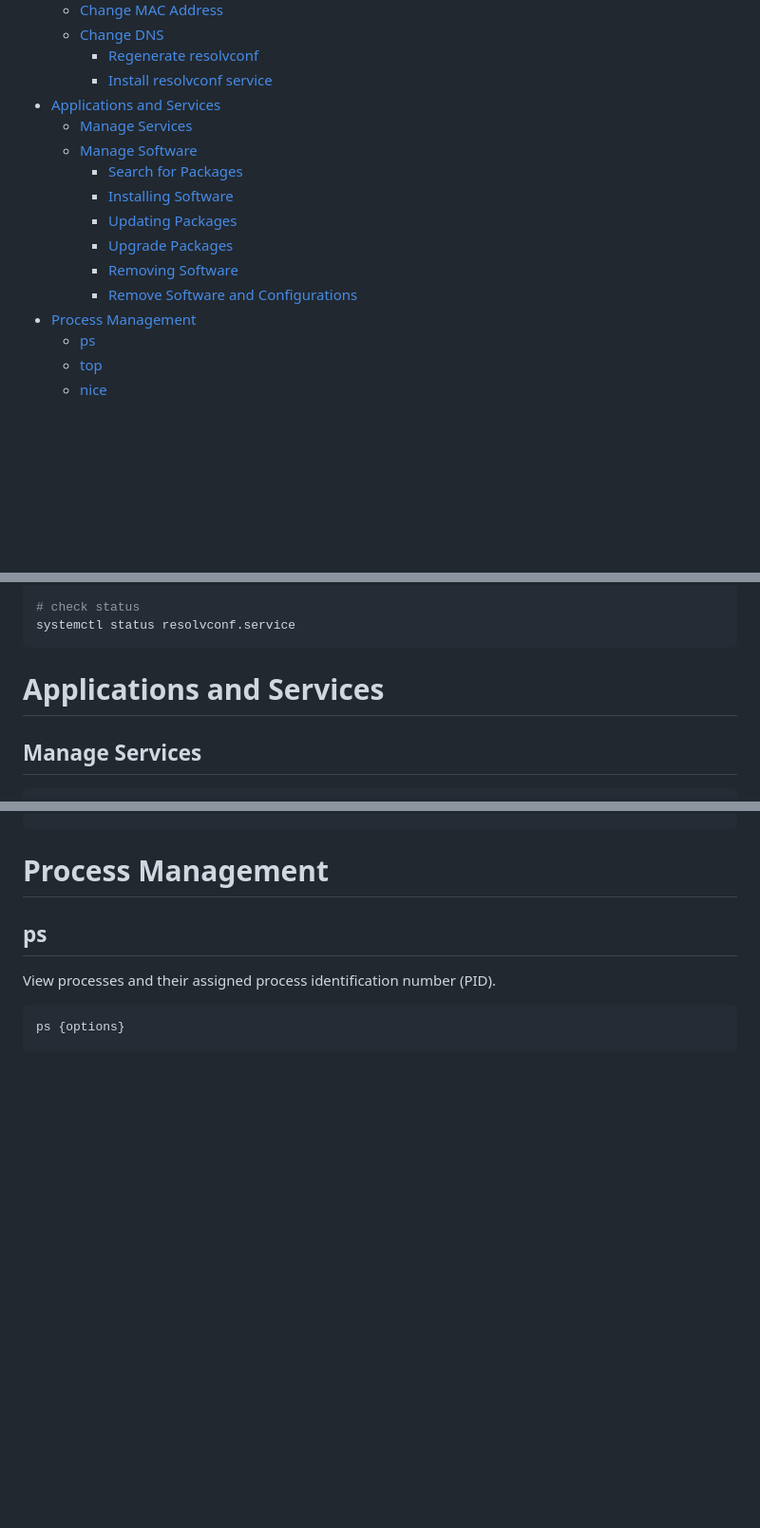
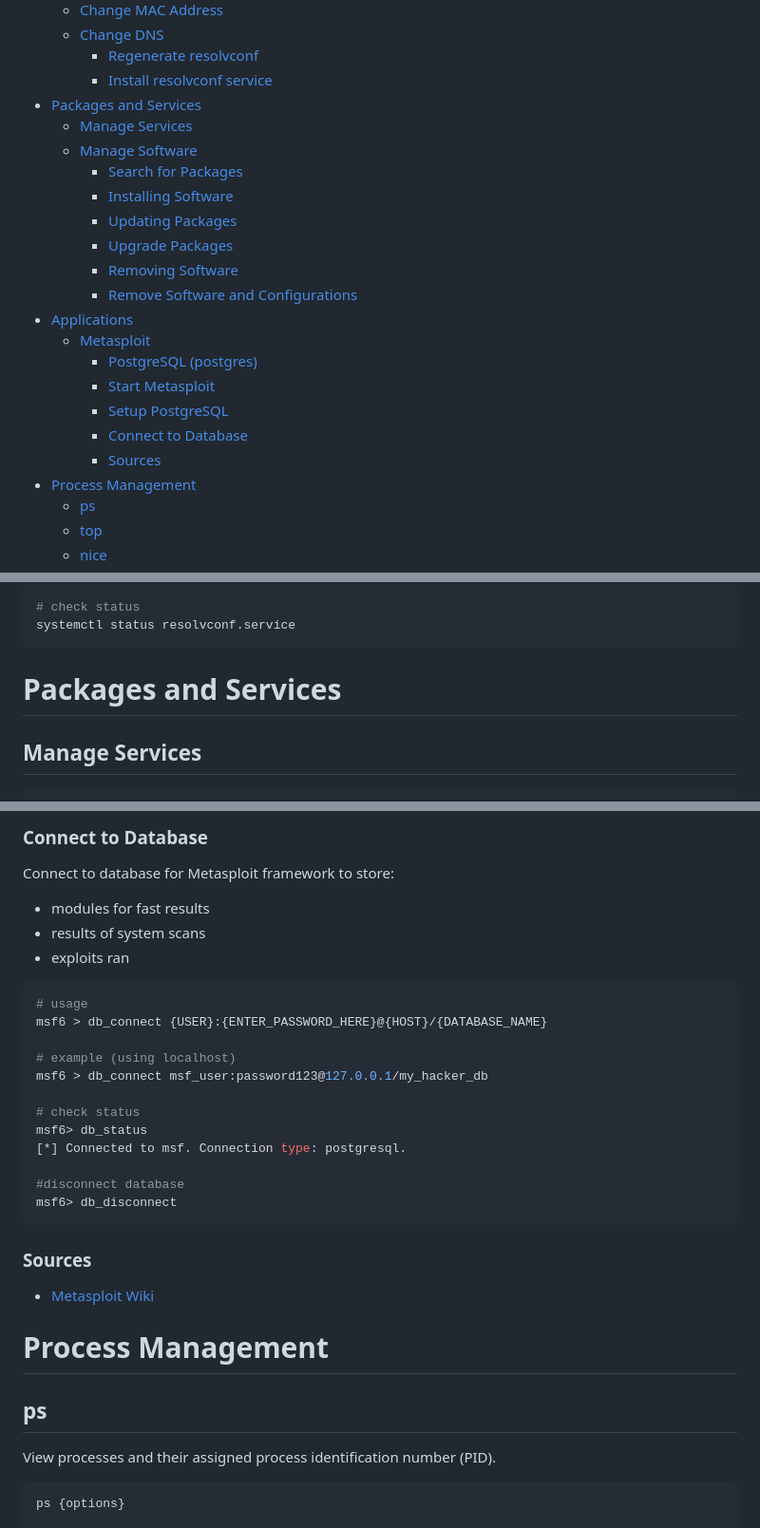
Before and after one commit to danielsantander/cyberdev, a Markdown page: kali-linux/readme.md, 3 parts joined by grey strips. Shown at 95% size. Drawn GitHub-style; blank space fills up the shorter version.

````diff
--- a/kali-linux/readme.md
+++ b/kali-linux/readme.md
@@ -22,7 +22,7 @@ Table of Contents
   - [Change DNS](#change-dns)
     - [Regenerate resolvconf](#regenerate-resolvconf)
     - [Install resolvconf service](#install-resolvconf-service)
-- [Applications and Services](#applications-and-services)
+- [Packages and Services](#packages-and-services)
   - [Manage Services](#manage-services)
   - [Manage Software](#manage-software)
     - [Search for Packages](#search-for-packages)
@@ -31,6 +31,13 @@ Table of Contents
     - [Upgrade Packages](#upgrade-packages)
     - [Removing Software](#removing-software)
     - [Remove Software and Configurations](#remove-software-and-configurations)
+- [Applications](#applications)
+  - [Metasploit](#metasploit)
+    - [PostgreSQL (postgres)](#postgresql-postgres)
+    - [Start Metasploit](#start-metasploit)
+    - [Setup PostgreSQL](#setup-postgresql)
+    - [Connect to Database](#connect-to-database)
+    - [Sources](#sources)
 - [Process Management](#process-management)
   - [ps](#ps)
   - [top](#top)
@@ -307,7 +314,7 @@ systemctl start resolvconf.service
 systemctl status resolvconf.service
 ```
 
-# Applications and Services
+# Packages and Services
 ## Manage Services
 ```shell
 # Manage Services
@@ -356,3 +428,26 @@ apt-get purge {package-name}
+### Connect to Database
+Connect to database for Metasploit framework to store:
+  - modules for fast results
+  - results of system scans
+  - exploits ran
+
+```shell
+# usage
+msf6 > db_connect {USER}:{ENTER_PASSWORD_HERE}@{HOST}/{DATABASE_NAME}
+
+# example (using localhost)
+msf6 > db_connect msf_user:password123@127.0.0.1/my_hacker_db
+
+# check status
+msf6> db_status
+[*] Connected to msf. Connection type: postgresql.
+
+#disconnect database
+msf6> db_disconnect
+```
+
+### Sources
+- [Metasploit Wiki](https://en.wikipedia.org/wiki/Metasploit_Project)
 
 # Process Management
 ## ps
````
Also changed, not shown: other parts of kali-linux/readme.md (+67 -2 lines), kali-linux/docs/Metasploit.md (deleted, +0 -138 lines).
